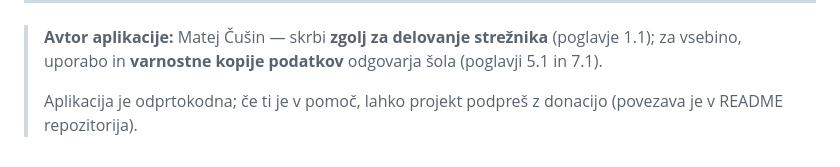
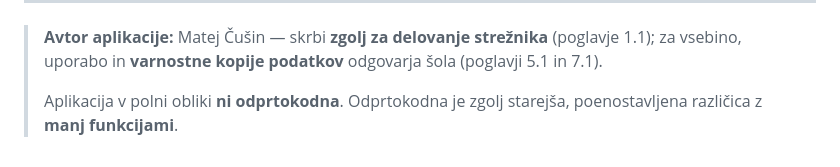
Before and after one commit to CusinM15/reservation_app, a Markdown page: documentation/pogoji-uporabe.md, the part around the change. Rendered like a GitHub page.

Commit message:
pogoji-uporabe: app ni odprtokoden v celoti; odprtokodna je le starejša poenostavljena različica

```diff
--- a/documentation/pogoji-uporabe.md
+++ b/documentation/pogoji-uporabe.md
@@ -242,4 +242,4 @@ Z uporabo aplikacije šola in njeni uporabniki potrjujejo, da:
 
 > **Avtor aplikacije:** Matej Čušin — skrbi **zgolj za delovanje strežnika** (poglavje 1.1); za vsebino, uporabo in **varnostne kopije podatkov** odgovarja šola (poglavji 5.1 in 7.1).
 >
-> Aplikacija je odprtokodna; če ti je v pomoč, lahko projekt podpreš z donacijo (povezava je v README repozitorija).
+> Aplikacija v polni obliki **ni odprtokodna**. Odprtokodna je zgolj starejša, poenostavljena različica z **manj funkcijami**.
```
